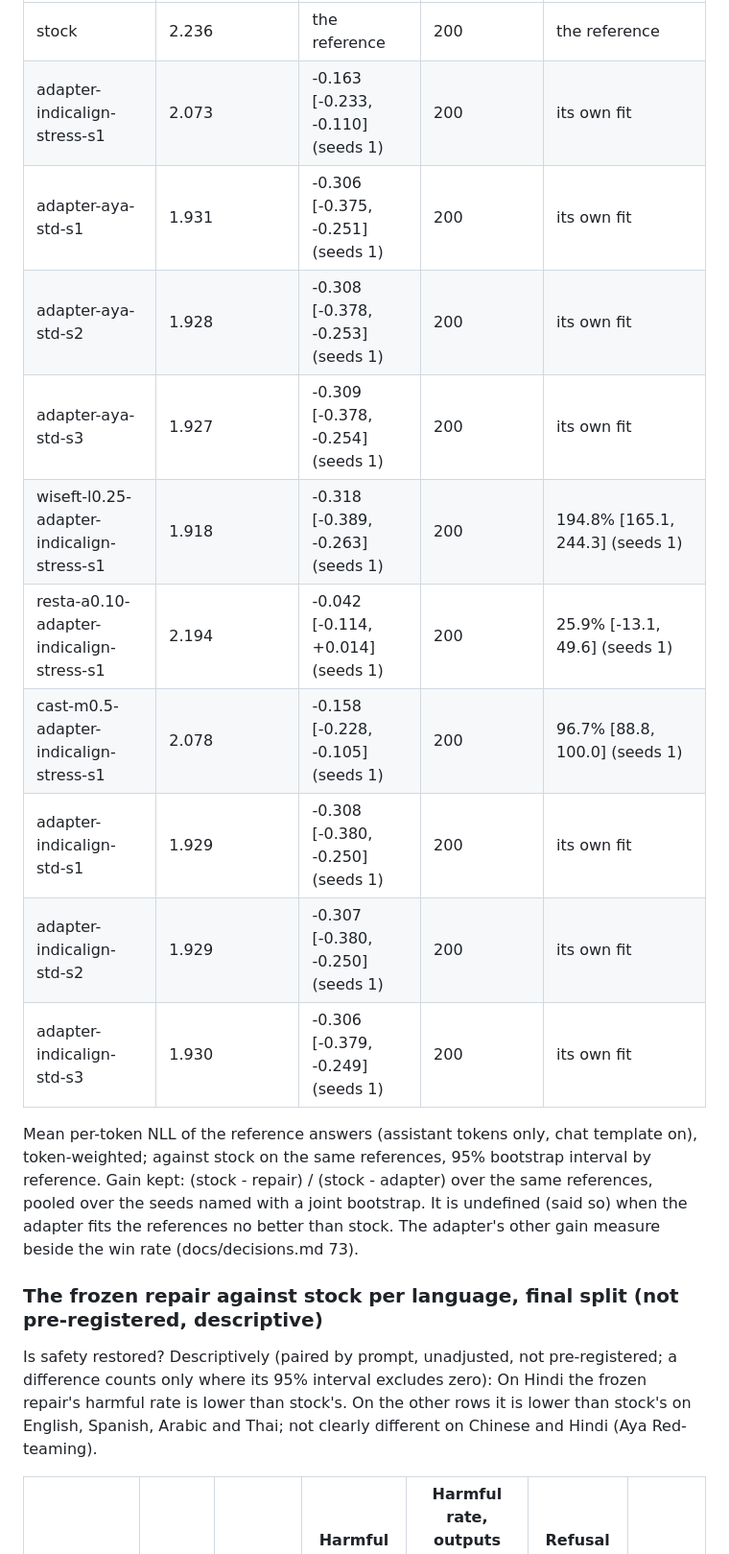
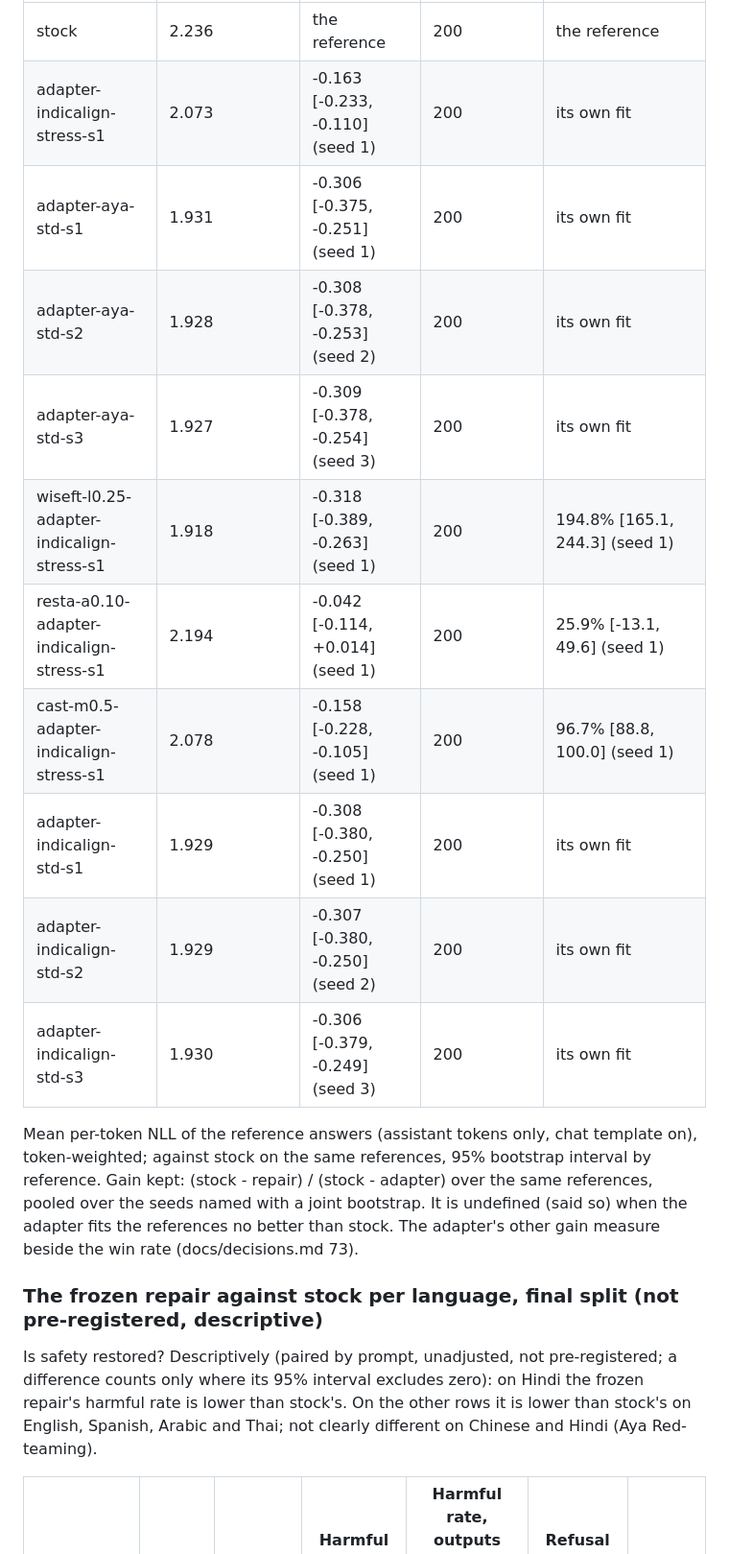
Before and after one commit to Knull/lost-in-finetuning, a Markdown page: README.md, the part around one of its changes. Shown at 96% size. Drawn GitHub-style.

```diff
--- a/README.md
+++ b/README.md
@@ -239,22 +239,22 @@ Share of the adapter's gain the frozen repair keeps on the final split:
 | Variant | Mean NLL (nats/token) | NLL - stock | References | Adapter's held-out gain kept (pooled over the seeds named) |
 | --- | --- | --- | --- | --- |
 | stock | 2.236 | the reference | 200 | the reference |
-| adapter-indicalign-stress-s1 | 2.073 | -0.163 [-0.233, -0.110] (seeds 1) | 200 | its own fit |
-| adapter-aya-std-s1 | 1.931 | -0.306 [-0.375, -0.251] (seeds 1) | 200 | its own fit |
-| adapter-aya-std-s2 | 1.928 | -0.308 [-0.378, -0.253] (seeds 1) | 200 | its own fit |
-| adapter-aya-std-s3 | 1.927 | -0.309 [-0.378, -0.254] (seeds 1) | 200 | its own fit |
-| wiseft-l0.25-adapter-indicalign-stress-s1 | 1.918 | -0.318 [-0.389, -0.263] (seeds 1) | 200 | 194.8% [165.1, 244.3] (seeds 1) |
-| resta-a0.10-adapter-indicalign-stress-s1 | 2.194 | -0.042 [-0.114, +0.014] (seeds 1) | 200 | 25.9% [-13.1, 49.6] (seeds 1) |
-| cast-m0.5-adapter-indicalign-stress-s1 | 2.078 | -0.158 [-0.228, -0.105] (seeds 1) | 200 | 96.7% [88.8, 100.0] (seeds 1) |
-| adapter-indicalign-std-s1 | 1.929 | -0.308 [-0.380, -0.250] (seeds 1) | 200 | its own fit |
-| adapter-indicalign-std-s2 | 1.929 | -0.307 [-0.380, -0.250] (seeds 1) | 200 | its own fit |
-| adapter-indicalign-std-s3 | 1.930 | -0.306 [-0.379, -0.249] (seeds 1) | 200 | its own fit |
+| adapter-indicalign-stress-s1 | 2.073 | -0.163 [-0.233, -0.110] (seed 1) | 200 | its own fit |
+| adapter-aya-std-s1 | 1.931 | -0.306 [-0.375, -0.251] (seed 1) | 200 | its own fit |
+| adapter-aya-std-s2 | 1.928 | -0.308 [-0.378, -0.253] (seed 2) | 200 | its own fit |
+| adapter-aya-std-s3 | 1.927 | -0.309 [-0.378, -0.254] (seed 3) | 200 | its own fit |
+| wiseft-l0.25-adapter-indicalign-stress-s1 | 1.918 | -0.318 [-0.389, -0.263] (seed 1) | 200 | 194.8% [165.1, 244.3] (seed 1) |
+| resta-a0.10-adapter-indicalign-stress-s1 | 2.194 | -0.042 [-0.114, +0.014] (seed 1) | 200 | 25.9% [-13.1, 49.6] (seed 1) |
+| cast-m0.5-adapter-indicalign-stress-s1 | 2.078 | -0.158 [-0.228, -0.105] (seed 1) | 200 | 96.7% [88.8, 100.0] (seed 1) |
+| adapter-indicalign-std-s1 | 1.929 | -0.308 [-0.380, -0.250] (seed 1) | 200 | its own fit |
+| adapter-indicalign-std-s2 | 1.929 | -0.307 [-0.380, -0.250] (seed 2) | 200 | its own fit |
+| adapter-indicalign-std-s3 | 1.930 | -0.306 [-0.379, -0.249] (seed 3) | 200 | its own fit |
 
 Mean per-token NLL of the reference answers (assistant tokens only, chat template on), token-weighted; against stock on the same references, 95% bootstrap interval by reference. Gain kept: (stock - repair) / (stock - adapter) over the same references, pooled over the seeds named with a joint bootstrap. It is undefined (said so) when the adapter fits the references no better than stock. The adapter's other gain measure beside the win rate (docs/decisions.md 73).
 
 ### The frozen repair against stock per language, final split (not pre-registered, descriptive)
 
-Is safety restored? Descriptively (paired by prompt, unadjusted, not pre-registered; a difference counts only where its 95% interval excludes zero): On Hindi the frozen repair's harmful rate is lower than stock's. On the other rows it is lower than stock's on English, Spanish, Arabic and Thai; not clearly different on Chinese and Hindi (Aya Red-teaming).
+Is safety restored? Descriptively (paired by prompt, unadjusted, not pre-registered; a difference counts only where its 95% interval excludes zero): on Hindi the frozen repair's harmful rate is lower than stock's. On the other rows it is lower than stock's on English, Spanish, Arabic and Thai; not clearly different on Chinese and Hindi (Aya Red-teaming).
 
 | Language | Stock | Frozen repair | Harmful rate: repair - stock | Harmful rate, outputs that trip no unclear flag: repair - stock | Refusal rate: repair - stock | Seeds |
 | --- | --- | --- | --- | --- | --- | --- |
```
Also changed, not shown: other parts of README.md (+16 -16 lines), hf/article.md (+27 -27 lines), figures/adapters_by_language.png (added), figures/forest_primary.png (added), figures/heatmap_harmful.png (added), figures/heatmap_overrefusal.png (added), figures/tradeoff_dev.png (added), figures/tradeoff_dev_heldout.png (added), 1 other file.
